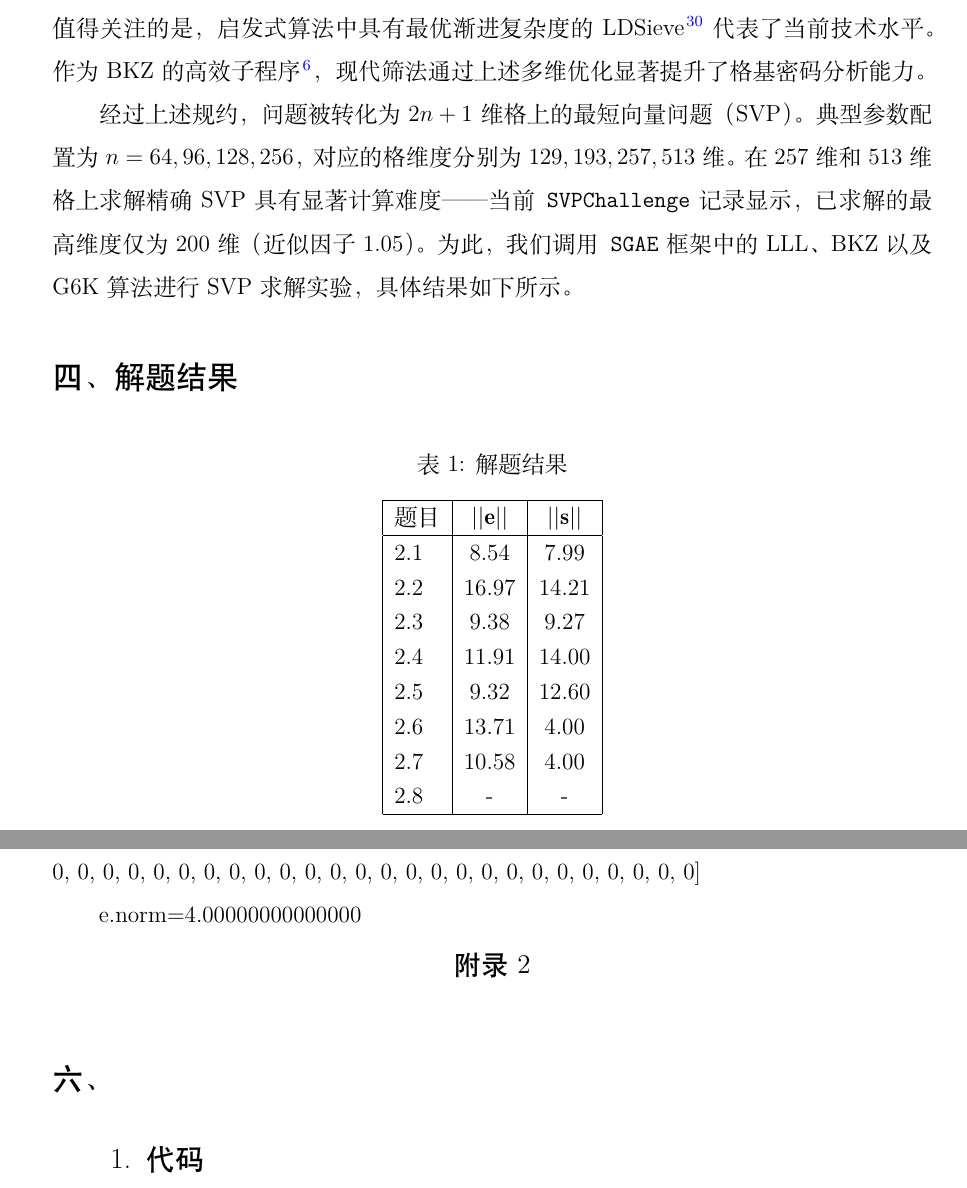
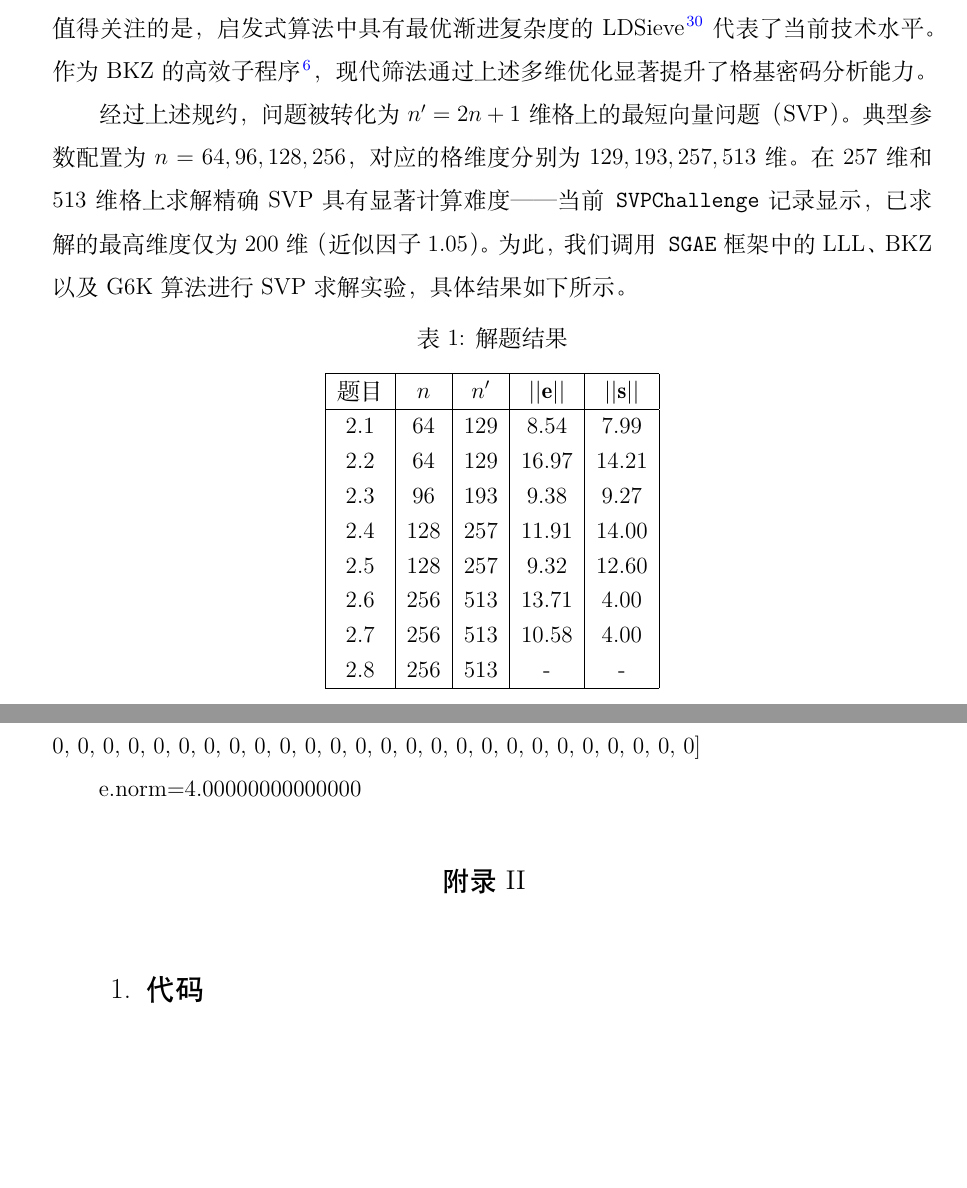
Before and after one commit to klizz111/Lattice_tex-master, a LaTeX document (main.tex): two parts of pages 9 and 14 of 19, joined at a grey line, cut so that both start at the same text, the shorter picture padded with empty space. Compiled offline with XeLaTeX.

Commit message:
Updates from Overleaf

```diff
--- a/main.tex
+++ b/main.tex
@@ -921,27 +921,25 @@ p = \left(1 - \frac{1}{3329^2}\right)^{128}
 
 筛法作为另一类重要求解技术，自2001年AKS筛法\cite{10.1145/380752.380857}提出后持续演进。早期理论算法包括结构相异的MV筛法和列表筛法(ListSieve)\cite{doi:10.1137/1.9781611973075.119}，研究者随后发展出启发式版本如NV筛法\cite{NguyenVidick+2008+181+207}和高斯筛法(GaussSieve)\cite{doi:10.1137/1.9781611973075.119}。近十年来的优化突破主要体现在三个维度：(1)算法结构创新：包括基于NV筛法的层级筛法(Level Sieve)\cite{wang2011improved,zhang2013three}、基于列表筛法的元组筛法(Tuple Sieve)\cite{bai2016tuple}，以及线性筛法(Linear Sieve)\cite{mukhopadhyay2021faster}；(2)搜索加速技术：运用局部敏感哈希\cite{laarhoven2015sieving}、局部敏感过滤\cite{becker2016new}及量子Grover搜索\cite{laarhoven2013solving}优化遍历过程；(3)工程实践优化：涵盖渐进筛法\cite{laarhoven2018progressive}、子筛法\cite{ducas2018shortest}、基于秩约简的G6K框架\cite{albrecht2019general}，以及低存储需求的$k$-筛法\cite{chailloux2023classical}。特别值得关注的是，启发式算法中具有最优渐进复杂度的LDSieve\cite{becker2016new}代表了当前技术水平。作为BKZ的高效子程序\cite{xia2022improved}，现代筛法通过上述多维优化显著提升了格基密码分析能力。
 
-经过上述规约，问题被转化为$2n+1$维格上的最短向量问题（SVP）。典型参数配置为$n=64,96,128,256$，对应的格维度分别为$129,193,257,513$维。在$257$维和$513$维格上求解精确SVP具有显著计算难度——当前\texttt{SVPChallenge}记录显示，已求解的最高维度仅为$200$维（近似因子$1.05$）。为此，我们调用\texttt{SGAE}框架中的LLL、BKZ以及G6K算法进行SVP求解实验，具体结果如下所示。
+经过上述规约，问题被转化为$n'=2n+1$维格上的最短向量问题（SVP）。典型参数配置为$n=64,96,128,256$，对应的格维度分别为$129,193,257,513$维。在$257$维和$513$维格上求解精确SVP具有显著计算难度——当前\texttt{SVPChallenge}记录显示，已求解的最高维度仅为$200$维（近似因子$1.05$）。为此，我们调用\texttt{SGAE}框架中的LLL、BKZ以及G6K算法进行SVP求解实验，具体结果如下所示。
 
-
-\section{解题结果}
-
+% \section{解题结果}
 \begin{table}[htbp]
   \centering
   \caption{解题结果}
   \label{tab:svp-performance}
-  \begin{tabular}{|l|c|c|}
+  \begin{tabular}{|c|c|c|c|c|}
     \hline
-    题目 & $||\mathbf{e}||$ & $||\mathbf{s}||$ \\
+    题目 & $n$ &$n'$&$||\mathbf{e}||$ & $||\mathbf{s}||$ \\
     \hline
-    2.1 & 8.54 & 7.99 \\
-    2.2 & 16.97 & 14.21 \\
-    2.3 & 9.38 & 9.27 \\
-    2.4 & 11.91 & 14.00 \\
-    2.5 & 9.32 & 12.60 \\
-    2.6 & 13.71 & 4.00 \\
-    2.7 & 10.58 & 4.00 \\
-    2.8 & - & - \\
+    2.1 &$64$ & $129$& $8.54$ & $7.99$ \\
+    2.2 &$64$ & $129$& $16.97$ & $14.21$ \\
+    2.3 &$96$ & $193$& $9.38$ & $9.27$ \\
+    2.4 &$128$& $257$& $11.91$ & $14.00$ \\
+    2.5 &$128$& $257$& $9.32$ & $12.60$ \\
+    2.6 &$256$& $513$& $13.71$ & $4.00$ \\
+    2.7 &$256$& $513$& $10.58$ & $4.00$ \\
+    2.8 &$256$& $513$& - & - \\
     \hline
   \end{tabular}
 \end{table}
@@ -1043,9 +1041,12 @@ e=[4, 0, 0, 0, 0, 0, 0, 0, 0, 0, 0, 0, 0, 0, 0, 0, 0, 0, 0, 0, 0, 0, 0, 0, 0, 0,
 
 e.norm=4.00000000000000
 
-{\centering\heiti\fontsize{14pt}{21pt}\selectfont 附录2\par}
+\hspace*{\fill}
+
+{\centering\heiti\fontsize{14pt}{21pt}\selectfont 附录II \; \par}
 \vspace{1em}
-\section{}
+\setcounter{subsection}{0}
+\renewcommand{\thesubsection}{\arabic{subsection}}
 \subsection{代码}
 
 % 代码块
```
Also changed, not shown: main.tex (6 more changed lines).
